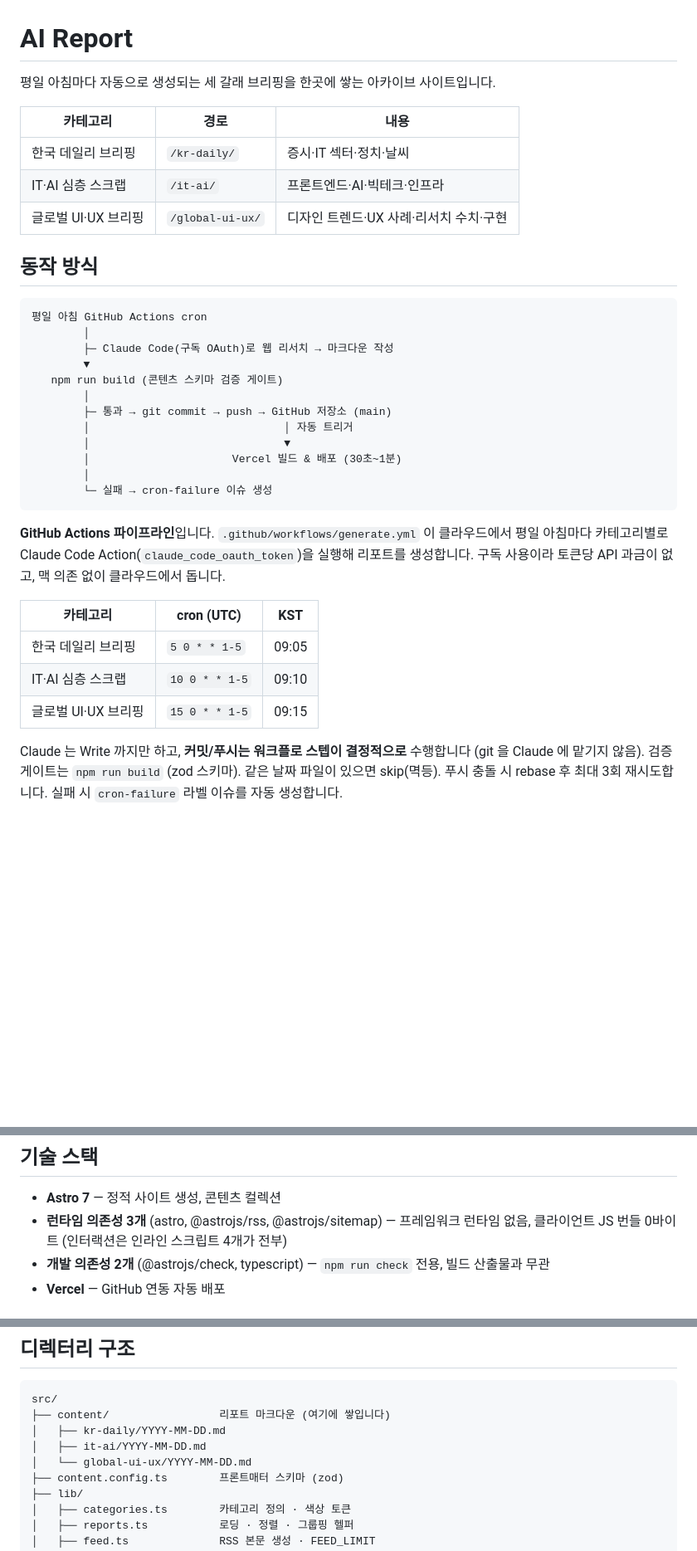
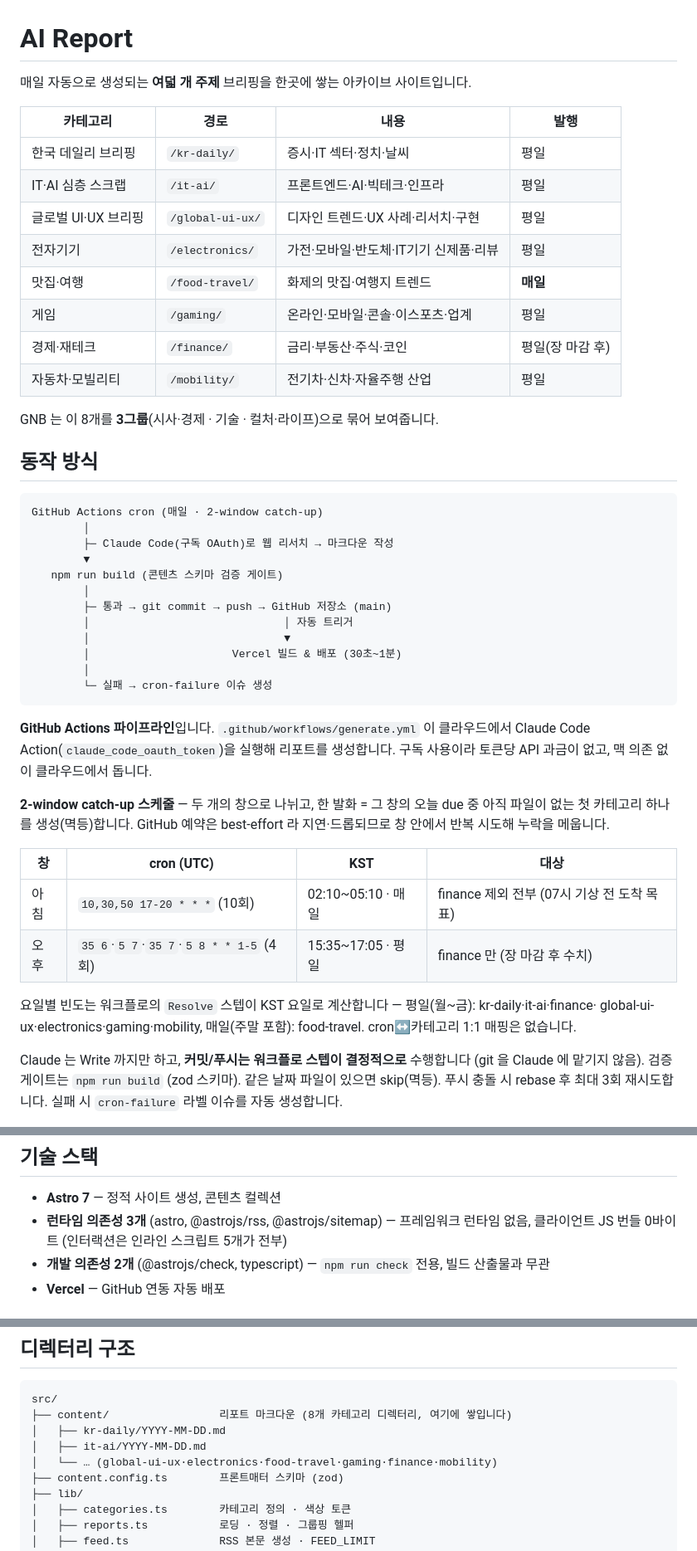
Before and after one commit to jinyang-kim/ai-report, a Markdown page: README.md, 3 parts joined by grey strips. Shown at 83% size. Drawn GitHub-style; blank space fills up the shorter version.

````diff
--- a/README.md
+++ b/README.md
@@ -1,17 +1,24 @@
 # AI Report
 
-평일 아침마다 자동으로 생성되는 세 갈래 브리핑을 한곳에 쌓는 아카이브 사이트입니다.
+매일 자동으로 생성되는 **여덟 개 주제** 브리핑을 한곳에 쌓는 아카이브 사이트입니다.
 
-| 카테고리 | 경로 | 내용 |
-| --- | --- | --- |
-| 한국 데일리 브리핑 | `/kr-daily/` | 증시·IT 섹터·정치·날씨 |
-| IT·AI 심층 스크랩 | `/it-ai/` | 프론트엔드·AI·빅테크·인프라 |
-| 글로벌 UI·UX 브리핑 | `/global-ui-ux/` | 디자인 트렌드·UX 사례·리서치 수치·구현 |
+| 카테고리 | 경로 | 내용 | 발행 |
+| --- | --- | --- | --- |
+| 한국 데일리 브리핑 | `/kr-daily/` | 증시·IT 섹터·정치·날씨 | 평일 |
+| IT·AI 심층 스크랩 | `/it-ai/` | 프론트엔드·AI·빅테크·인프라 | 평일 |
+| 글로벌 UI·UX 브리핑 | `/global-ui-ux/` | 디자인 트렌드·UX 사례·리서치·구현 | 평일 |
+| 전자기기 | `/electronics/` | 가전·모바일·반도체·IT기기 신제품·리뷰 | 평일 |
+| 맛집·여행 | `/food-travel/` | 화제의 맛집·여행지 트렌드 | **매일** |
+| 게임 | `/gaming/` | 온라인·모바일·콘솔·이스포츠·업계 | 평일 |
+| 경제·재테크 | `/finance/` | 금리·부동산·주식·코인 | 평일(장 마감 후) |
+| 자동차·모빌리티 | `/mobility/` | 전기차·신차·자율주행 산업 | 평일 |
+
+GNB 는 이 8개를 **3그룹**(시사·경제 · 기술 · 컬처·라이프)으로 묶어 보여줍니다.
 
 ## 동작 방식
 
 ```
-평일 아침 GitHub Actions cron
+GitHub Actions cron (매일 · 2-window catch-up)
         │
         ├─ Claude Code(구독 OAuth)로 웹 리서치 → 마크다운 작성
         ▼
@@ -25,15 +32,21 @@
         └─ 실패 → cron-failure 이슈 생성
 ```
 
-**GitHub Actions 파이프라인**입니다. `.github/workflows/generate.yml` 이 클라우드에서 평일 아침마다
-카테고리별로 Claude Code Action(`claude_code_oauth_token`)을 실행해 리포트를 생성합니다.
-구독 사용이라 토큰당 API 과금이 없고, 맥 의존 없이 클라우드에서 돕니다.
+**GitHub Actions 파이프라인**입니다. `.github/workflows/generate.yml` 이 클라우드에서 Claude Code
+Action(`claude_code_oauth_token`)을 실행해 리포트를 생성합니다. 구독 사용이라 토큰당 API 과금이
+없고, 맥 의존 없이 클라우드에서 돕니다.
 
-| 카테고리 | cron (UTC) | KST |
-| --- | --- | --- |
-| 한국 데일리 브리핑 | `5 0 * * 1-5` | 09:05 |
-| IT·AI 심층 스크랩 | `10 0 * * 1-5` | 09:10 |
-| 글로벌 UI·UX 브리핑 | `15 0 * * 1-5` | 09:15 |
+**2-window catch-up 스케줄** — 두 개의 창으로 나뉘고, 한 발화 = 그 창의 오늘 due 중 아직 파일이
+없는 첫 카테고리 하나를 생성(멱등)합니다. GitHub 예약은 best-effort 라 지연·드롭되므로 창 안에서
+반복 시도해 누락을 메웁니다.
+
+| 창 | cron (UTC) | KST | 대상 |
+| --- | --- | --- | --- |
+| 아침 | `10,30,50 17-20 * * *` (10회) | 02:10~05:10 · 매일 | finance 제외 전부 (07시 기상 전 도착 목표) |
+| 오후 | `35 6`·`5 7`·`35 7`·`5 8 * * 1-5` (4회) | 15:35~17:05 · 평일 | finance 만 (장 마감 후 수치) |
+
+요일별 빈도는 워크플로의 `Resolve` 스텝이 KST 요일로 계산합니다 — 평일(월~금): kr-daily·it-ai·finance·
+global-ui-ux·electronics·gaming·mobility, 매일(주말 포함): food-travel. cron↔카테고리 1:1 매핑은 없습니다.
 
 Claude 는 Write 까지만 하고, **커밋/푸시는 워크플로 스텝이 결정적으로** 수행합니다 (git 을
 Claude 에 맡기지 않음). 검증 게이트는 `npm run build` (zod 스키마). 같은 날짜 파일이 있으면
@@ -51,7 +64,7 @@ fallback/수동 경로로 남아 있습니다.
 
 - **Astro 7** — 정적 사이트 생성, 콘텐츠 컬렉션
 - **런타임 의존성 3개** (astro, @astrojs/rss, @astrojs/sitemap) — 프레임워크 런타임 없음,
-  클라이언트 JS 번들 0바이트 (인터랙션은 인라인 스크립트 4개가 전부)
+  클라이언트 JS 번들 0바이트 (인터랙션은 인라인 스크립트 5개가 전부)
 - **개발 의존성 2개** (@astrojs/check, typescript) — `npm run check` 전용, 빌드 산출물과 무관
 - **Vercel** — GitHub 연동 자동 배포
 
@@ -72,10 +85,10 @@ npm run check    # 타입·콘텐츠 스키마 검사
 
 ```
 src/
-├── content/                 리포트 마크다운 (여기에 쌓입니다)
+├── content/                 리포트 마크다운 (8개 카테고리 디렉터리, 여기에 쌓입니다)
 │   ├── kr-daily/YYYY-MM-DD.md
 │   ├── it-ai/YYYY-MM-DD.md
-│   └── global-ui-ux/YYYY-MM-DD.md
+│   └── … (global-ui-ux·electronics·food-travel·gaming·finance·mobility)
 ├── content.config.ts        프론트매터 스키마 (zod)
 ├── lib/
 │   ├── categories.ts        카테고리 정의 · 색상 토큰
````
Also changed, not shown: other parts of README.md (+13 -14 lines), CLAUDE.md (+3 -2 lines).
